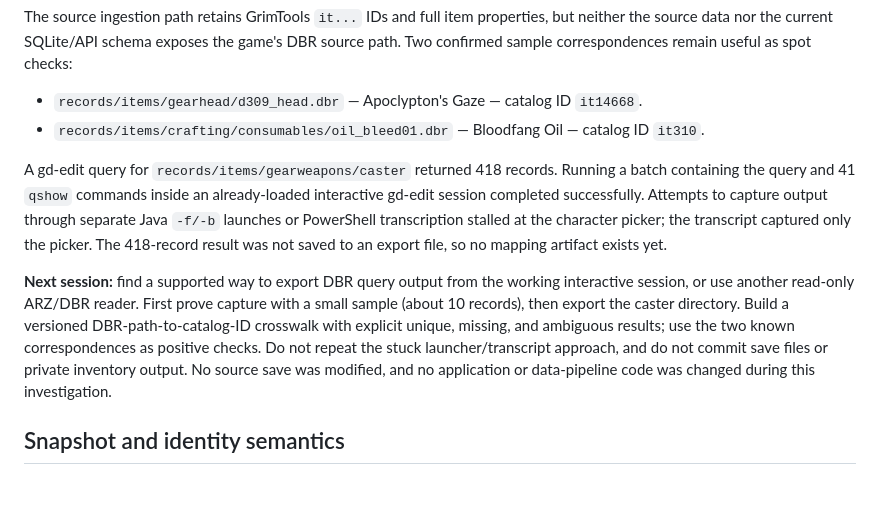
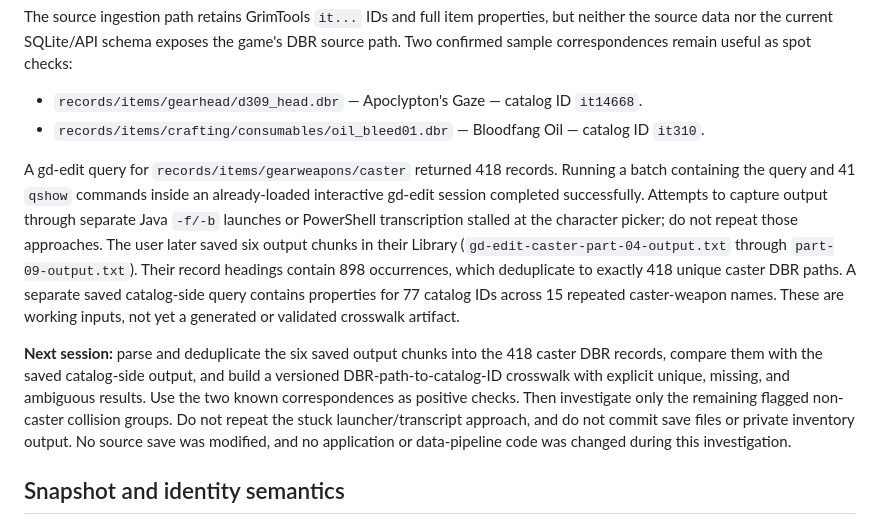
Before and after one commit to jawsalo/game-lab, a Markdown page: docs/SNAPSHOT-IMPORT-CONTRACT.md, the part around the change. Drawn GitHub-style; blank space fills up the shorter version.

Commit message:
docs: update recovered DBR export checkpoint

```diff
--- a/docs/SNAPSHOT-IMPORT-CONTRACT.md
+++ b/docs/SNAPSHOT-IMPORT-CONTRACT.md
@@ -57,9 +57,9 @@ The source ingestion path retains GrimTools `it...` IDs and full item properties
 - `records/items/gearhead/d309_head.dbr` — Apoclypton's Gaze — catalog ID `it14668`.
 - `records/items/crafting/consumables/oil_bleed01.dbr` — Bloodfang Oil — catalog ID `it310`.
 
-A gd-edit query for `records/items/gearweapons/caster` returned 418 records. Running a batch containing the query and 41 `qshow` commands inside an already-loaded interactive gd-edit session completed successfully. Attempts to capture output through separate Java `-f/-b` launches or PowerShell transcription stalled at the character picker; the transcript captured only the picker. The 418-record result was not saved to an export file, so no mapping artifact exists yet.
+A gd-edit query for `records/items/gearweapons/caster` returned 418 records. Running a batch containing the query and 41 `qshow` commands inside an already-loaded interactive gd-edit session completed successfully. Attempts to capture output through separate Java `-f/-b` launches or PowerShell transcription stalled at the character picker; do not repeat those approaches. The user later saved six output chunks in their Library (`gd-edit-caster-part-04-output.txt` through `part-09-output.txt`). Their record headings contain 898 occurrences, which deduplicate to exactly 418 unique caster DBR paths. A separate saved catalog-side query contains properties for 77 catalog IDs across 15 repeated caster-weapon names. These are working inputs, not yet a generated or validated crosswalk artifact.
 
-**Next session:** find a supported way to export DBR query output from the working interactive session, or use another read-only ARZ/DBR reader. First prove capture with a small sample (about 10 records), then export the caster directory. Build a versioned DBR-path-to-catalog-ID crosswalk with explicit unique, missing, and ambiguous results; use the two known correspondences as positive checks. Do not repeat the stuck launcher/transcript approach, and do not commit save files or private inventory output. No source save was modified, and no application or data-pipeline code was changed during this investigation.
+**Next session:** parse and deduplicate the six saved output chunks into the 418 caster DBR records, compare them with the saved catalog-side output, and build a versioned DBR-path-to-catalog-ID crosswalk with explicit unique, missing, and ambiguous results. Use the two known correspondences as positive checks. Then investigate only the remaining flagged non-caster collision groups. Do not repeat the stuck launcher/transcript approach, and do not commit save files or private inventory output. No source save was modified, and no application or data-pipeline code was changed during this investigation.
 
 ## Snapshot and identity semantics
 
```
